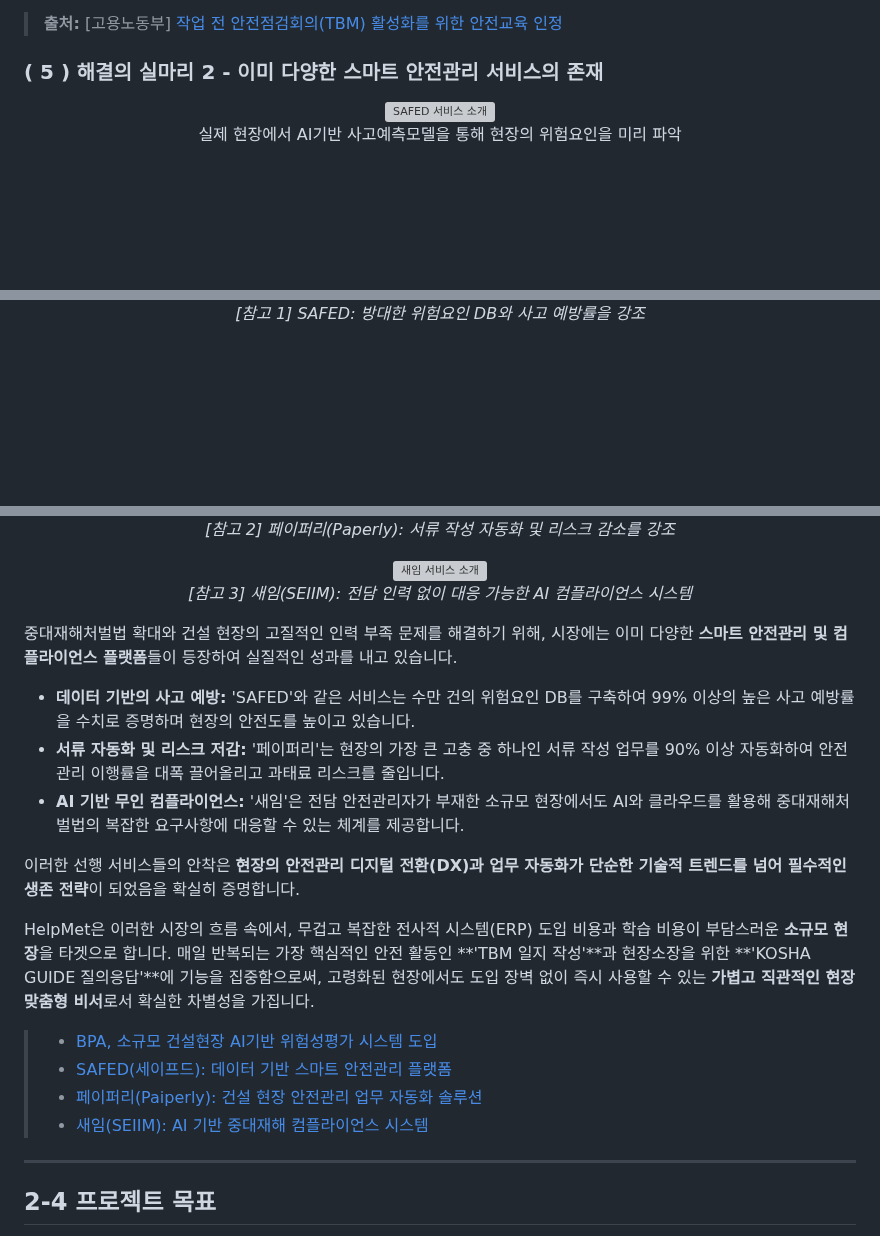
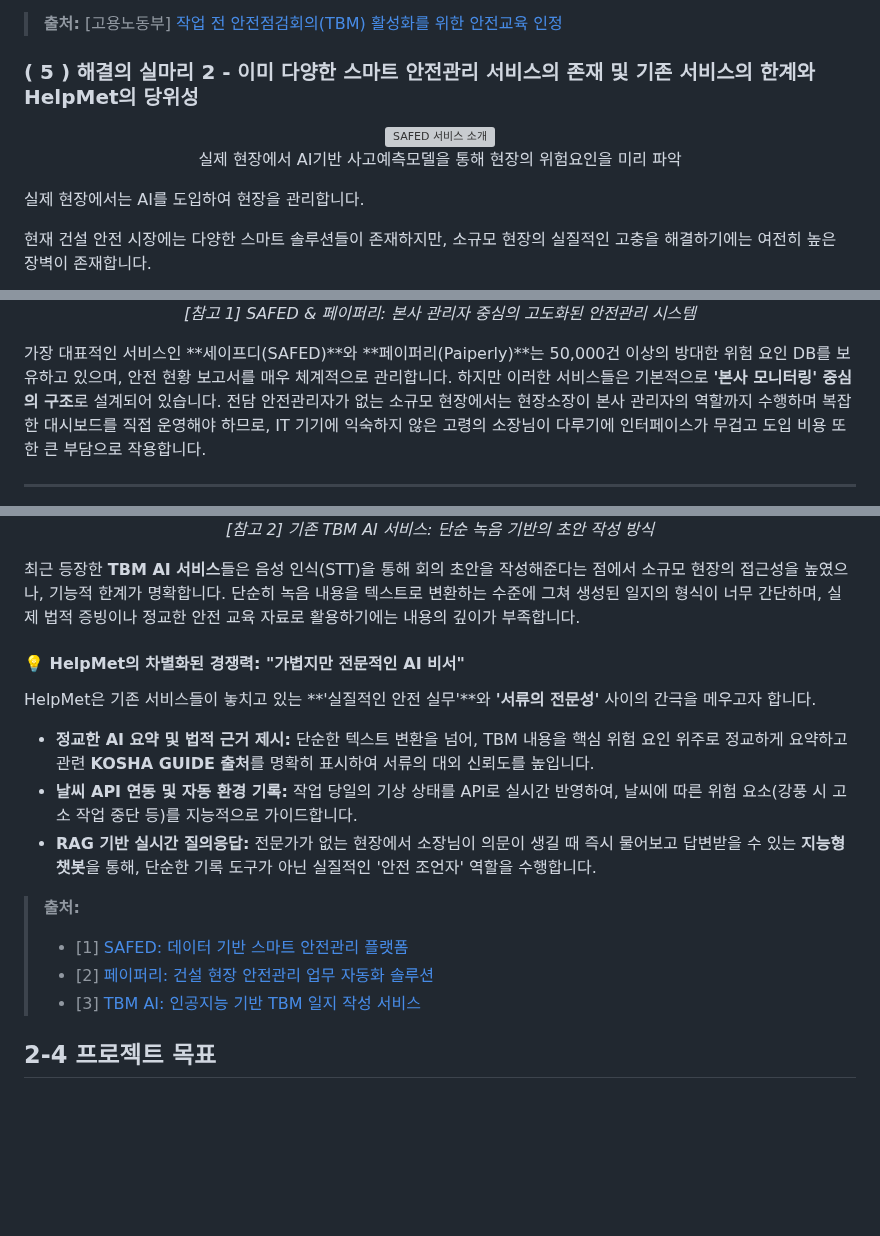
Before and after one commit to sknetworks-family-aicamp/skn24-4th-3team, a Markdown page: README.md, 3 parts joined by grey strips. Drawn GitHub-style; blank space fills up the shorter version; grey boxes are pictures that could not be loaded.

```diff
--- a/README.md
+++ b/README.md
@@ -93,11 +93,16 @@ HelpMet은 매일 반복되는 TBM 일지 작성을 AI로 보조하여, 관리
 
 > **출처:** [고용노동부] [작업 전 안전점검회의(TBM) 활성화를 위한 안전교육 인정](https://www.moel.go.kr/news/enews/report/enewsView.do?news_seq=16488)
 
-### ( 5 ) 해결의 실마리 2 - 이미 다양한 스마트 안전관리 서비스의 존재
+### ( 5 ) 해결의 실마리 2 - 이미 다양한 스마트 안전관리 서비스의 존재 및 기존 서비스의 한계와 HelpMet의 당위성
 
 <p align="center">
   <img src="./docs/images/기사2.png" width="700" alt="SAFED 서비스 소개">
   <br>
   실제 현장에서 AI기반 사고예측모델을 통해 현장의 위험요인을 미리 파악
 </p>
+
+실제 현장에서는 AI를 도입하여 현장을 관리합니다.
+
+현재 건설 안전 시장에는 다양한 스마트 솔루션들이 존재하지만, 소규모 현장의 실질적인 고충을 해결하기에는 여전히 높은 장벽이 존재합니다.
+
 <p align="center">
@@ -105,5 +111,10 @@ HelpMet은 매일 반복되는 TBM 일지 작성을 AI로 보조하여, 관리
   <br>
-  <em>[참고 1] SAFED: 방대한 위험요인 DB와 사고 예방률을 강조</em>
+  <em>[참고 1] SAFED & 페이퍼리: 본사 관리자 중심의 고도화된 안전관리 시스템</em>
 </p>
 
+가장 대표적인 서비스인 **세이프디(SAFED)**와 **페이퍼리(Paiperly)**는 50,000건 이상의 방대한 위험 요인 DB를 보유하고 있으며, 안전 현황 보고서를 매우 체계적으로 관리합니다.
+하지만 이러한 서비스들은 기본적으로 **'본사 모니터링' 중심의 구조**로 설계되어 있습니다. 전담 안전관리자가 없는 소규모 현장에서는 현장소장이 본사 관리자의 역할까지 수행하며 복잡한 대시보드를 직접 운영해야 하므로, IT 기기에 익숙하지 않은 고령의 소장님이 다루기에 인터페이스가 무겁고 도입 비용 또한 큰 부담으로 작용합니다.
+
+---
+
 <p align="center">
@@ -111,29 +123,22 @@ HelpMet은 매일 반복되는 TBM 일지 작성을 AI로 보조하여, 관리
   <br>
-  <em>[참고 2] 페이퍼리(Paperly): 서류 작성 자동화 및 리스크 감소를 강조</em>
+  <em>[참고 2] 기존 TBM AI 서비스: 단순 녹음 기반의 초안 작성 방식</em>
 </p>
 
-<p align="center">
-  <img src="./docs/images/3.png" width="700" alt="새임 서비스 소개">
-  <br>
-  <em>[참고 3] 새임(SEIIM): 전담 인력 없이 대응 가능한 AI 컴플라이언스 시스템</em>
-</p>
+최근 등장한 **TBM AI 서비스**들은 음성 인식(STT)을 통해 회의 초안을 작성해준다는 점에서 소규모 현장의 접근성을 높였으나, 기능적 한계가 명확합니다. 단순히 녹음 내용을 텍스트로 변환하는 수준에 그쳐 생성된 일지의 형식이 너무 간단하며, 실제 법적 증빙이나 정교한 안전 교육 자료로 활용하기에는 내용의 깊이가 부족합니다.
 
-중대재해처벌법 확대와 건설 현장의 고질적인 인력 부족 문제를 해결하기 위해, 시장에는 이미 다양한 **스마트 안전관리 및 컴플라이언스 플랫폼**들이 등장하여 실질적인 성과를 내고 있습니다.
+#### 💡 HelpMet의 차별화된 경쟁력: "가볍지만 전문적인 AI 비서"
 
-* **데이터 기반의 사고 예방:** 'SAFED'와 같은 서비스는 수만 건의 위험요인 DB를 구축하여 99% 이상의 높은 사고 예방률을 수치로 증명하며 현장의 안전도를 높이고 있습니다.
-* **서류 자동화 및 리스크 저감:** '페이퍼리'는 현장의 가장 큰 고충 중 하나인 서류 작성 업무를 90% 이상 자동화하여 안전관리 이행률을 대폭 끌어올리고 과태료 리스크를 줄입니다.
-* **AI 기반 무인 컴플라이언스:** '새임'은 전담 안전관리자가 부재한 소규모 현장에서도 AI와 클라우드를 활용해 중대재해처벌법의 복잡한 요구사항에 대응할 수 있는 체계를 제공합니다.
+HelpMet은 기존 서비스들이 놓치고 있는 **'실질적인 안전 실무'**와 **'서류의 전문성'** 사이의 간극을 메우고자 합니다.
 
-이러한 선행 서비스들의 안착은 **현장의 안전관리 디지털 전환(DX)과 업무 자동화가 단순한 기술적 트렌드를 넘어 필수적인 생존 전략**이 되었음을 확실히 증명합니다.
+*   **정교한 AI 요약 및 법적 근거 제시:** 단순한 텍스트 변환을 넘어, TBM 내용을 핵심 위험 요인 위주로 정교하게 요약하고 관련 **KOSHA GUIDE 출처**를 명확히 표시하여 서류의 대외 신뢰도를 높입니다.
+*   **날씨 API 연동 및 자동 환경 기록:** 작업 당일의 기상 상태를 API로 실시간 반영하여, 날씨에 따른 위험 요소(강풍 시 고소 작업 중단 등)를 지능적으로 가이드합니다.
+*   **RAG 기반 실시간 질의응답:** 전문가가 없는 현장에서 소장님이 의문이 생길 때 즉시 물어보고 답변받을 수 있는 **지능형 챗봇**을 통해, 단순한 기록 도구가 아닌 실질적인 '안전 조언자' 역할을 수행합니다.
 
-HelpMet은 이러한 시장의 흐름 속에서, 무겁고 복잡한 전사적 시스템(ERP) 도입 비용과 학습 비용이 부담스러운 **소규모 현장**을 타겟으로 합니다. 매일 반복되는 가장 핵심적인 안전 활동인 **'TBM 일지 작성'**과 현장소장을 위한 **'KOSHA GUIDE 질의응답'**에 기능을 집중함으로써, 고령화된 현장에서도 도입 장벽 없이 즉시 사용할 수 있는 **가볍고 직관적인 현장 맞춤형 비서**로서 확실한 차별성을 가집니다.
+> **출처:**
+> * [1] [SAFED: 데이터 기반 스마트 안전관리 플랫폼](https://www.safed.kr/)
+> * [2] [페이퍼리: 건설 현장 안전관리 업무 자동화 솔루션](https://www.paiperly.com/)
+> * [3] [TBM AI: 인공지능 기반 TBM 일지 작성 서비스](https://tbmai.co.kr/)
 
-> * [BPA, 소규모 건설현장 AI기반 위험성평가 시스템 도입](https://www.shippingtoday.com/news/articleView.html?idxno=62462)
-> * [SAFED(세이프드): 데이터 기반 스마트 안전관리 플랫폼](https://www.safed.kr/)
-> * [페이퍼리(Paiperly): 건설 현장 안전관리 업무 자동화 솔루션](https://www.paiperly.com/)
-> * [새임(SEIIM): AI 기반 중대재해 컴플라이언스 시스템](https://www.seiim.co.kr/)
-
----
 
 ## 2-4 프로젝트 목표
 
```
Also changed, not shown: other parts of README.md (+4 -2 lines).
